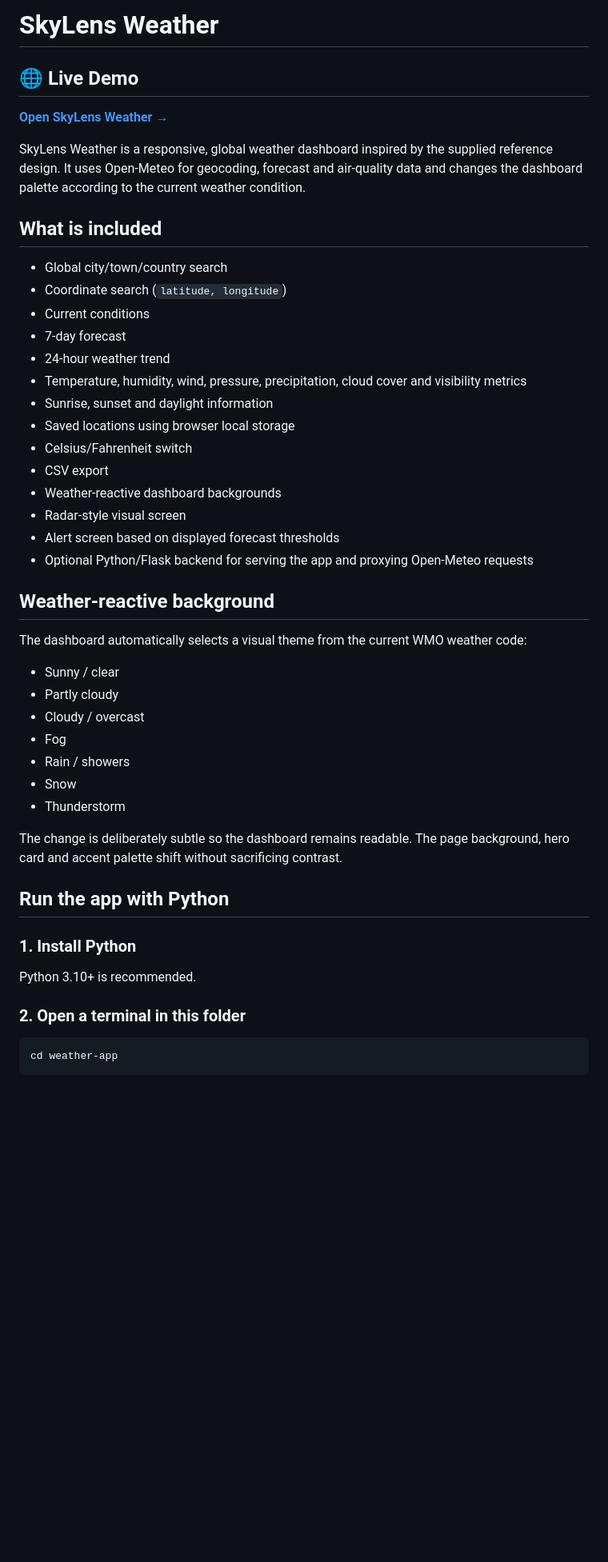
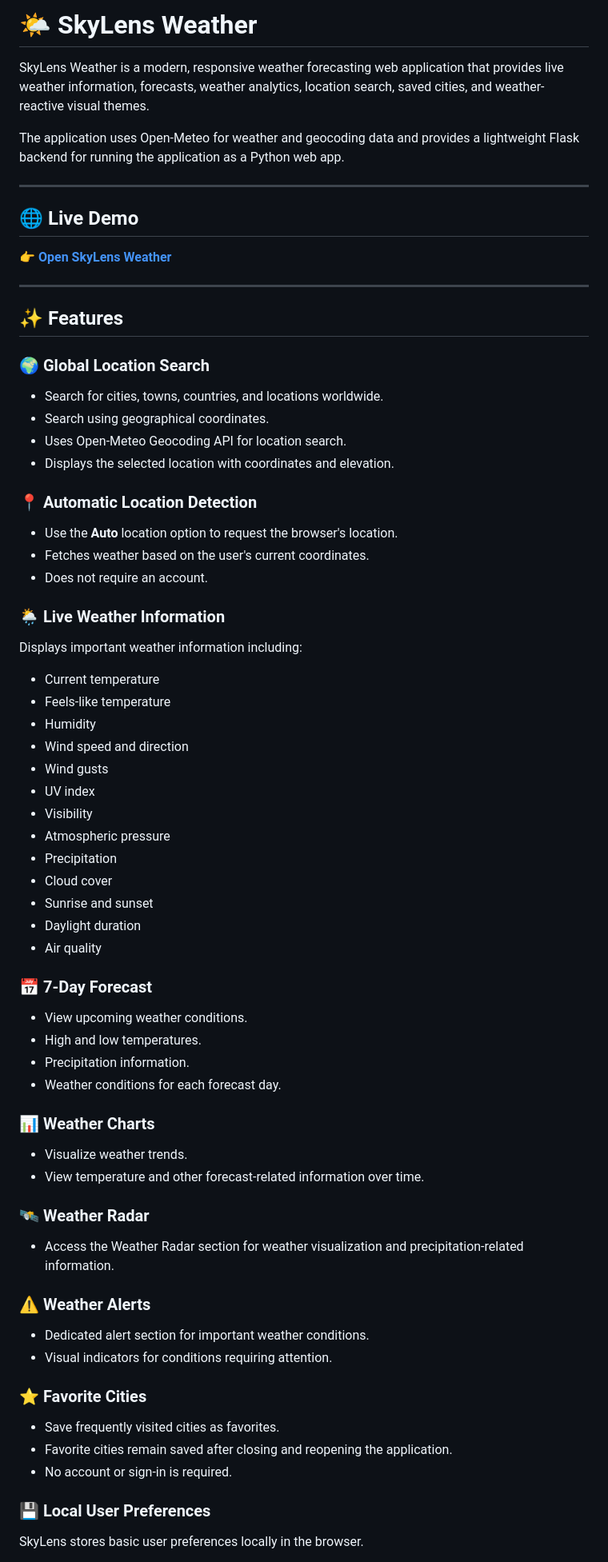
Before and after one commit to Frostheim29/Skylens-Weather, a Markdown page: README.md, the part around one of its changes. Shown at 80% size. GitHub-like rendering; blank space fills up the shorter version.

````diff
--- a/README.md
+++ b/README.md
@@ -1,51 +1,69 @@
-# SkyLens Weather
+# 🌤️ SkyLens Weather
+
+SkyLens Weather is a modern, responsive weather forecasting web application that provides live weather information, forecasts, weather analytics, location search, saved cities, and weather-reactive visual themes.
+
+The application uses Open-Meteo for weather and geocoding data and provides a lightweight Flask backend for running the application as a Python web app.
+
+---
 
 ## 🌐 Live Demo
 
-[**Open SkyLens Weather →**](https://skylens-weather.onrender.com)
+👉 **[Open SkyLens Weather](https://skylens-weather.onrender.com)**
 
-SkyLens Weather is a responsive, global weather dashboard inspired by the supplied reference design. It uses Open-Meteo for geocoding, forecast and air-quality data and changes the dashboard palette according to the current weather condition.
+---
 
-## What is included
+## ✨ Features
 
-- Global city/town/country search
-- Coordinate search (`latitude, longitude`)
-- Current conditions
-- 7-day forecast
-- 24-hour weather trend
-- Temperature, humidity, wind, pressure, precipitation, cloud cover and visibility metrics
-- Sunrise, sunset and daylight information
-- Saved locations using browser local storage
-- Celsius/Fahrenheit switch
-- CSV export
-- Weather-reactive dashboard backgrounds
-- Radar-style visual screen
-- Alert screen based on displayed forecast thresholds
-- Optional Python/Flask backend for serving the app and proxying Open-Meteo requests
+### 🌍 Global Location Search
+- Search for cities, towns, countries, and locations worldwide.
+- Search using geographical coordinates.
+- Uses Open-Meteo Geocoding API for location search.
+- Displays the selected location with coordinates and elevation.
 
-## Weather-reactive background
+### 📍 Automatic Location Detection
+- Use the **Auto** location option to request the browser's location.
+- Fetches weather based on the user's current coordinates.
+- Does not require an account.
 
-The dashboard automatically selects a visual theme from the current WMO weather code:
+### 🌦️ Live Weather Information
+Displays important weather information including:
 
-- Sunny / clear
-- Partly cloudy
-- Cloudy / overcast
-- Fog
-- Rain / showers
-- Snow
-- Thunderstorm
+- Current temperature
+- Feels-like temperature
+- Humidity
+- Wind speed and direction
+- Wind gusts
+- UV index
+- Visibility
+- Atmospheric pressure
+- Precipitation
+- Cloud cover
+- Sunrise and sunset
+- Daylight duration
+- Air quality
 
-The change is deliberately subtle so the dashboard remains readable. The page background, hero card and accent palette shift without sacrificing contrast.
+### 📅 7-Day Forecast
+- View upcoming weather conditions.
+- High and low temperatures.
+- Precipitation information.
+- Weather conditions for each forecast day.
 
-## Run the app with Python
+### 📊 Weather Charts
+- Visualize weather trends.
+- View temperature and other forecast-related information over time.
 
-### 1. Install Python
+### 🛰️ Weather Radar
+- Access the Weather Radar section for weather visualization and precipitation-related information.
 
-Python 3.10+ is recommended.
+### ⚠️ Weather Alerts
+- Dedicated alert section for important weather conditions.
+- Visual indicators for conditions requiring attention.
 
-### 2. Open a terminal in this folder
+### ⭐ Favorite Cities
+- Save frequently visited cities as favorites.
+- Favorite cities remain saved after closing and reopening the application.
+- No account or sign-in is required.
 
-```bash
-cd weather-app
-```
+### 💾 Local User Preferences
+SkyLens stores basic user preferences locally in the browser.
 
````
Also changed, not shown: other parts of README.md (+53 -78 lines).
